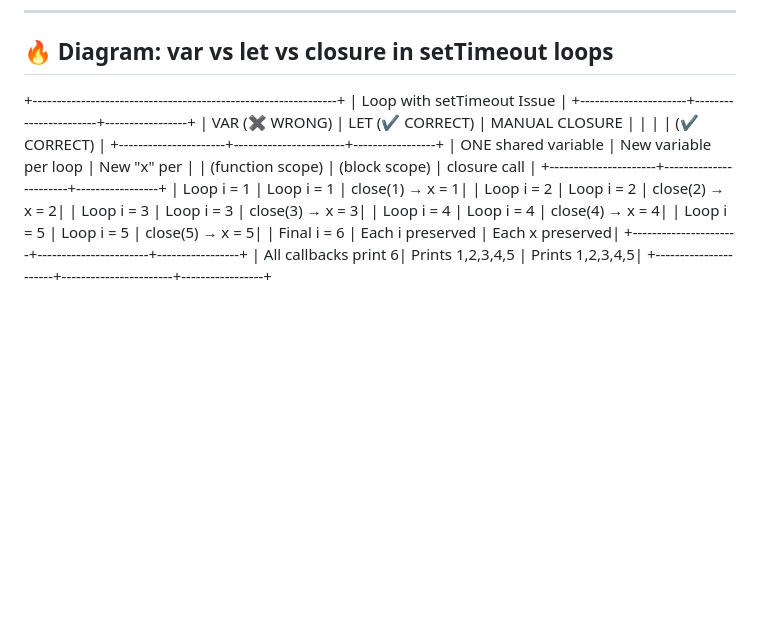
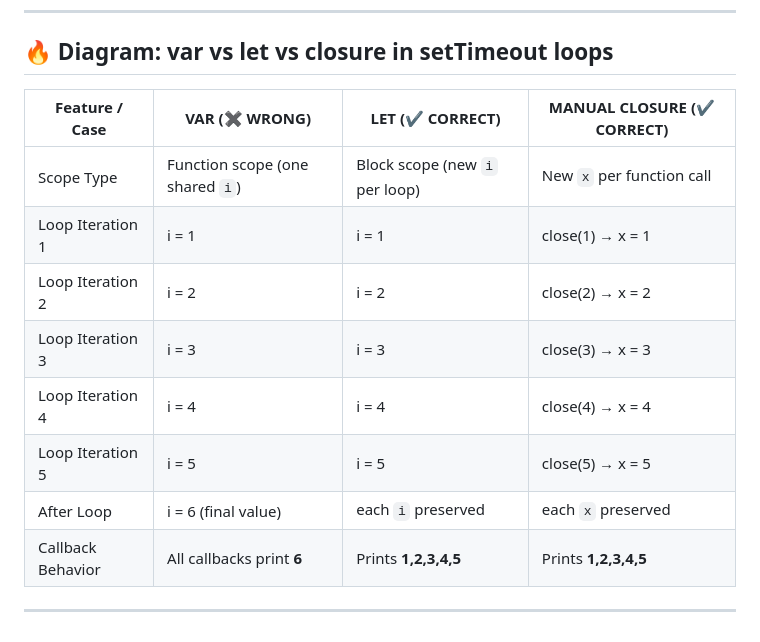
Before and after one commit to alokbindd/javascript-concepts-mastery, a Markdown page: 11.setTimeout-Closures-Interview-Question/readme.md, the part around the change. Rendered like a GitHub page; blank space fills up the shorter version.

Commit message:
update diagram for var, let, and manual closure in setTimeout loops for clarity

```diff
--- a/11.setTimeout-Closures-Interview-Question/readme.md
+++ b/11.setTimeout-Closures-Interview-Question/readme.md
@@ -155,21 +155,15 @@ x();
 
 ## 🔥 Diagram: var vs let vs closure in setTimeout loops
 
-+---------------------------------------------------------------+
-|                    Loop with setTimeout Issue                 |
-+----------------------+-----------------------+-----------------+
-|      VAR (✖ WRONG)   |    LET (✔ CORRECT)    | MANUAL CLOSURE |
-|                      |                       |   (✔ CORRECT)   |
-+----------------------+-----------------------+-----------------+
-| ONE shared variable  | New variable per loop | New "x" per     |
-| (function scope)     | (block scope)         | closure call     |
-+----------------------+-----------------------+-----------------+
-| Loop i = 1           | Loop i = 1            | close(1) → x = 1|
-| Loop i = 2           | Loop i = 2            | close(2) → x = 2|
-| Loop i = 3           | Loop i = 3            | close(3) → x = 3|
-| Loop i = 4           | Loop i = 4            | close(4) → x = 4|
-| Loop i = 5           | Loop i = 5            | close(5) → x = 5|
-| Final i = 6          | Each i preserved      | Each x preserved|
-+----------------------+-----------------------+-----------------+
-| All callbacks print 6| Prints 1,2,3,4,5      | Prints 1,2,3,4,5|
-+----------------------+-----------------------+-----------------+
+| Feature / Case | VAR (✖ WRONG) | LET (✔ CORRECT) | MANUAL CLOSURE (✔ CORRECT) |
+|----------------|----------------|------------------|-----------------------------|
+| Scope Type | Function scope (one shared `i`) | Block scope (new `i` per loop) | New `x` per function call |
+| Loop Iteration 1 | i = 1 | i = 1 | close(1) → x = 1 |
+| Loop Iteration 2 | i = 2 | i = 2 | close(2) → x = 2 |
+| Loop Iteration 3 | i = 3 | i = 3 | close(3) → x = 3 |
+| Loop Iteration 4 | i = 4 | i = 4 | close(4) → x = 4 |
+| Loop Iteration 5 | i = 5 | i = 5 | close(5) → x = 5 |
+| After Loop | i = 6 (final value) | each `i` preserved | each `x` preserved |
+| Callback Behavior | All callbacks print **6** | Prints **1,2,3,4,5** | Prints **1,2,3,4,5** |
+
+---
```
